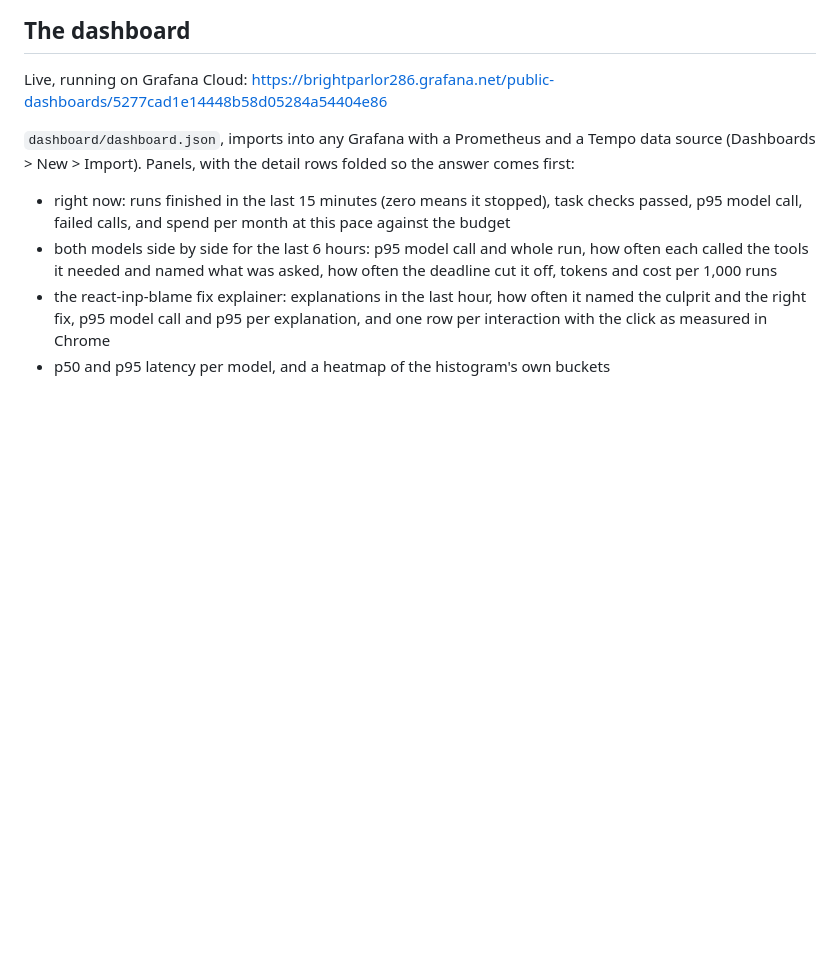
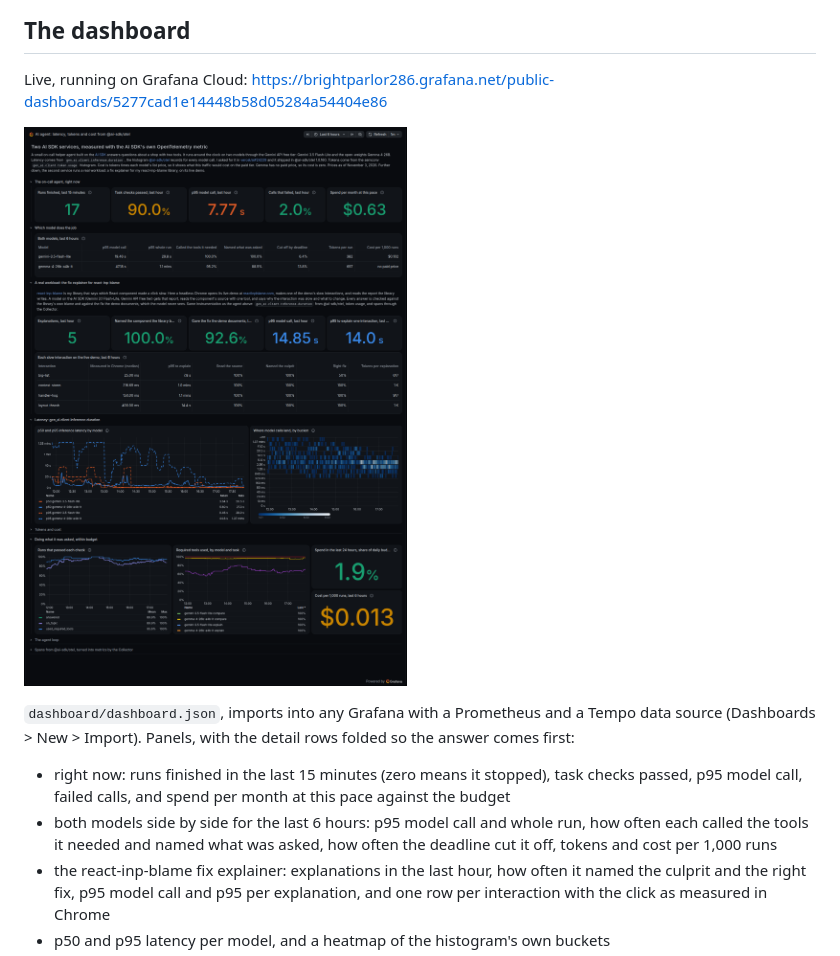
Before and after one commit to adityareddy-dev/ai-sdk-otel-grafana, a Markdown page: README.md, the part around the change. Rendered like a GitHub page; pictures changed too: docs/dashboard.png (added); blank space fills up the shorter version.

Commit message:
readme: a screenshot of the live dashboard

```diff
--- a/README.md
+++ b/README.md
@@ -28,6 +28,8 @@ Every question also gets an `oncall_question` span above the AI SDK's `invoke_ag
 ## The dashboard
 
 Live, running on Grafana Cloud: https://brightparlor286.grafana.net/public-dashboards/5277cad1e14448b58d05284a54404e86
+
+![The dashboard on Grafana Cloud](docs/dashboard.png)
 
 `dashboard/dashboard.json`, imports into any Grafana with a Prometheus and a Tempo data source (Dashboards > New > Import). Panels, with the detail rows folded so the answer comes first:
 
```
